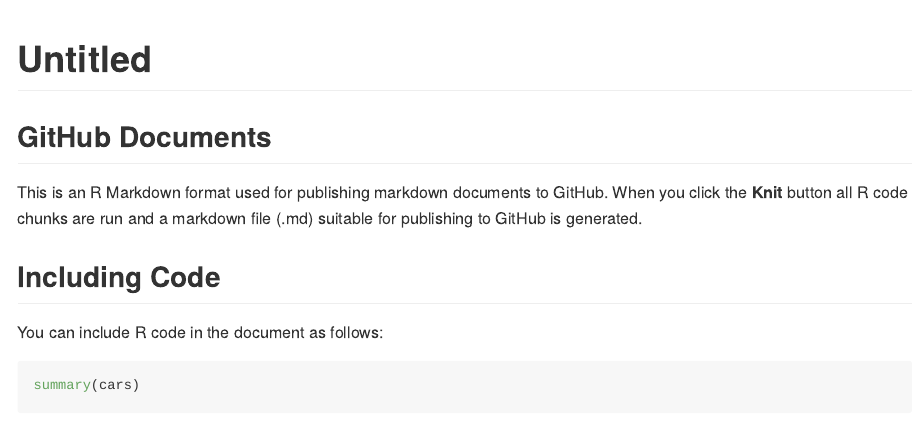
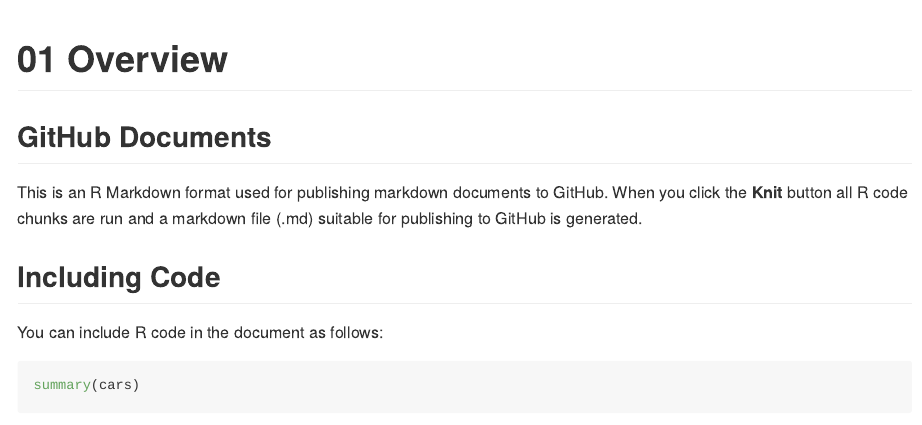
Before and after one commit to joundso/r-introduction-uker-2022, an R Markdown document (Rmd/01_overview.Rmd): the page in a window 1100 px wide, from its top. Rendered offline with R 4.5, knitr and Pandoc, with nearby package versions.

Commit message:
chore: added overview.rmd

```diff
--- a/Rmd/gh.Rmd
+++ b/Rmd/01_overview.Rmd
@@ -1,5 +1,5 @@
 ---
-title: "Untitled"
+title: "01 Overview"
 output: github_document
 ---
 
```
Also changed, not shown: Rmd/01_overview.md, Rmd/01_overview_files/figure-gfm/pressure-1.png (added), 1 other file.
